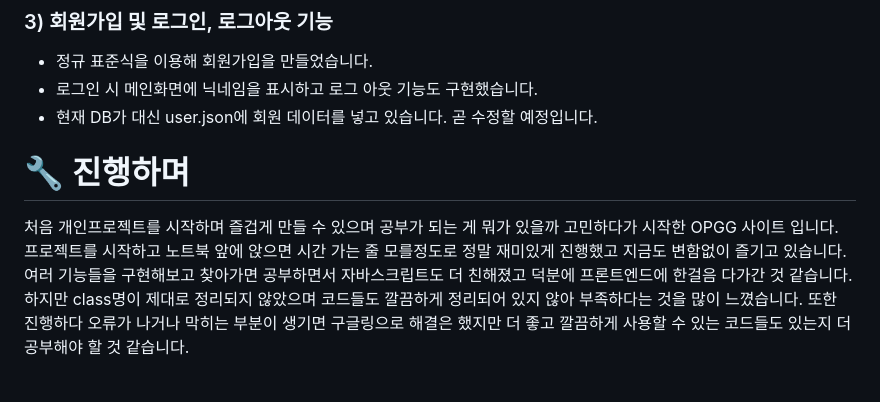
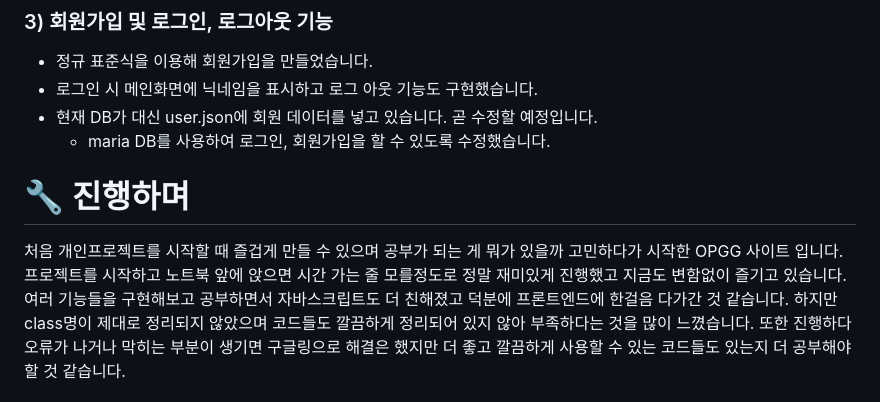
Before and after one commit to now-0o/opgg_, a Markdown page: README.md, the part around the change printed below. Rendered like a GitHub page.

Commit message:
readme 주요기능 내용 수정

```diff
--- a/README.md
+++ b/README.md
@@ -67,11 +67,12 @@ const config = {
 * 정규 표준식을 이용해 회원가입을 만들었습니다.
 * 로그인 시 메인화면에 닉네임을 표시하고 로그  아웃 기능도 구현했습니다.
 * 현재 DB가 대신 user.json에 회원 데이터를 넣고 있습니다. 곧 수정할 예정입니다.
+    * maria DB를 사용하여 로그인, 회원가입을 할 수 있도록 수정했습니다.
 
 # :wrench: 진행하며
-처음 개인프로젝트를 시작하며 즐겁게 만들 수 있으며 공부가 되는 게 뭐가 있을까 고민하다가 시작한 OPGG 사이트 입니다.
+처음 개인프로젝트를 시작할 때 즐겁게 만들 수 있으며 공부가 되는 게 뭐가 있을까 고민하다가 시작한 OPGG 사이트 입니다.
 프로젝트를 시작하고 노트북 앞에 앉으면 시간 가는 줄 모를정도로 정말 재미있게 진행했고 지금도 변함없이 즐기고 있습니다.
-여러 기능들을 구현해보고 찾아가면 공부하면서 자바스크립트도 더 친해졌고 덕분에 프론트엔드에 한걸음 다가간 것 같습니다.
+여러 기능들을 구현해보고 공부하면서 자바스크립트도 더 친해졌고 덕분에 프론트엔드에 한걸음 다가간 것 같습니다.
 하지만 class명이 제대로 정리되지 않았으며 코드들도 깔끔하게 정리되어 있지 않아 부족하다는 것을 많이 느꼈습니다.
 또한 진행하다 오류가 나거나 막히는 부분이 생기면 구글링으로 해결은 했지만 더 좋고 깔끔하게 사용할 수 있는 코드들도 있는지 더 공부해야 할 것 같습니다.
 
```
Also changed, not shown: other parts of README.md (+1 -1 lines).
